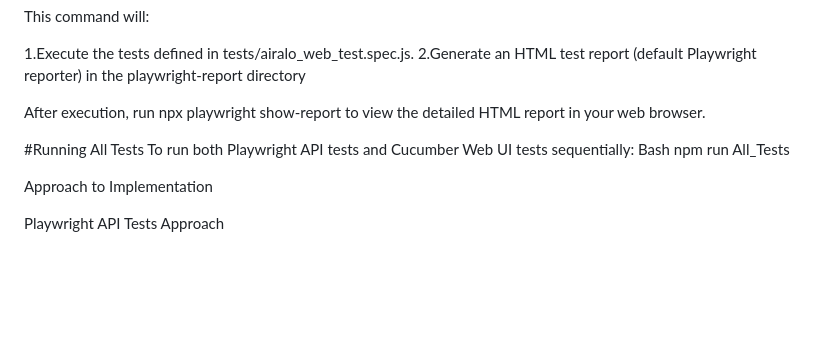
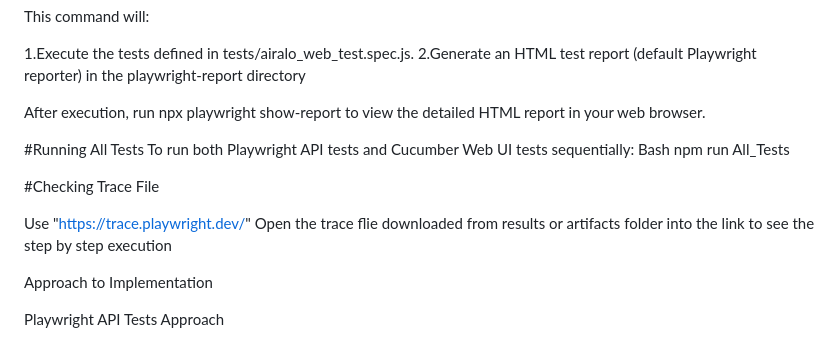
Before and after one commit to SruthiKrishnan23/airalo_tests, a Markdown page: README.md, the part around the change. Drawn GitHub-style; blank space fills up the shorter version.

```diff
--- a/README.md
+++ b/README.md
@@ -107,6 +107,11 @@ To run both Playwright API tests and Cucumber Web UI tests sequentially:
 Bash
 npm run All_Tests
 
+#Checking Trace File
+
+Use "https://trace.playwright.dev/"
+Open the trace flie downloaded from results or artifacts folder into the link to see the step by step execution
+
 Approach to Implementation
 
 Playwright API Tests Approach
```
